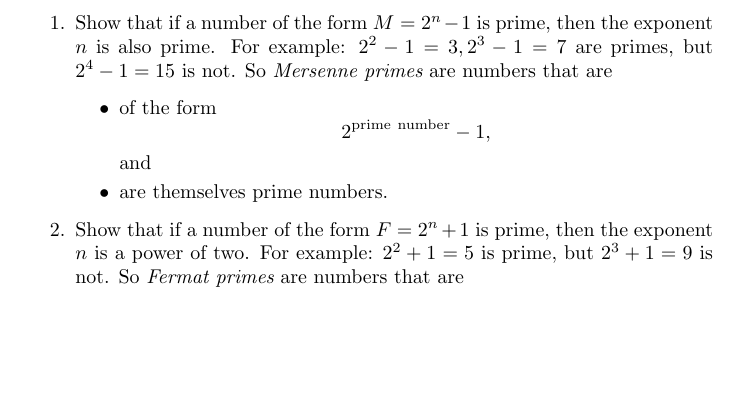
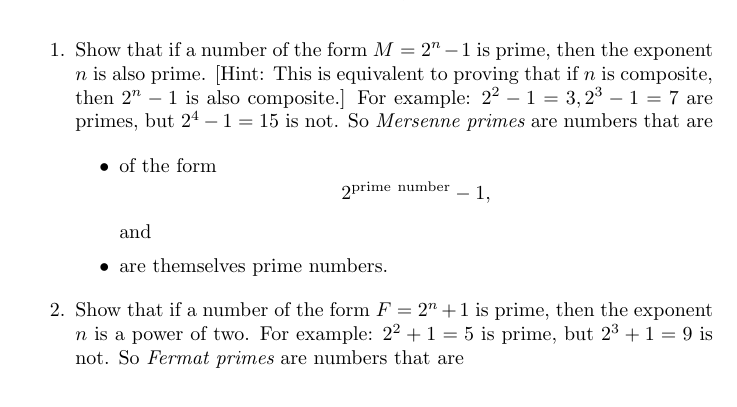
Before and after one commit to williamstein/rh, a LaTeX thesis (rh/rh.tex): part of page 17 of 130, cut so that both start at the same text, the shorter picture padded with empty space. Compiled offline with pdfLaTeX.

Commit message:
Remove trailing whitespace; add hint suggested by student.

```diff
--- a/rh/rh.tex
+++ b/rh/rh.tex
@@ -832,7 +832,9 @@ encounter with primes that differ from a power of $2$ by $1$:
 
 \begin{enumerate}
 \item Show that if a number of the form $M=2^n-1$ is prime, then the
-  exponent $n$ is also prime.  For example: $ 2^2-1= 3, 2^3-1= 7$ are
+  exponent $n$ is also prime. [Hint: This is equivalent to proving
+  that if $n$ is composite, then $2^n-1$ is also composite.]
+  For example: $ 2^2-1= 3, 2^3-1= 7$ are
   primes, but $2^4-1=15$ is not.  So {\it Mersenne primes} are numbers
   that are
   \begin{itemize}
```
